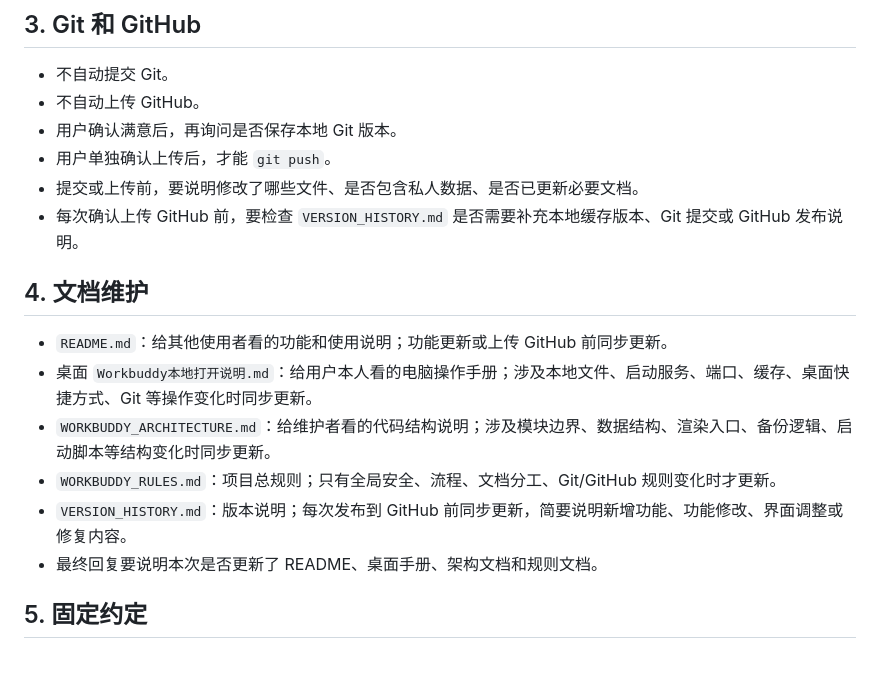
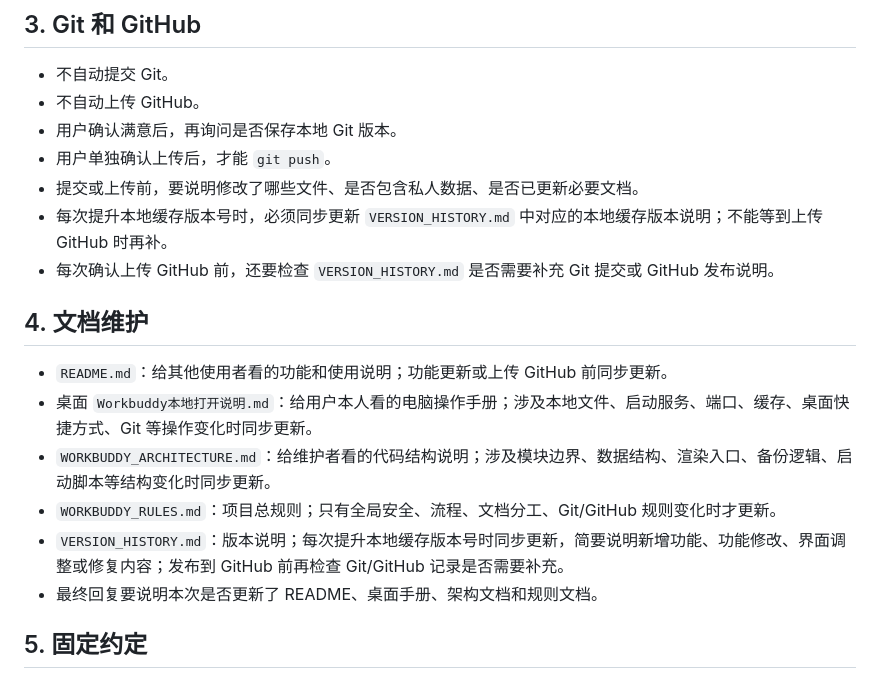
Before and after one commit to AdrianQYC/Workbuddy, a Markdown page: WORKBUDDY_RULES.md, the part around the change. Rendered like a GitHub page.

Commit message:
Update version history maintenance rules

```diff
--- a/WORKBUDDY_RULES.md
+++ b/WORKBUDDY_RULES.md
@@ -25,7 +25,8 @@
 - 用户确认满意后，再询问是否保存本地 Git 版本。
 - 用户单独确认上传后，才能 `git push`。
 - 提交或上传前，要说明修改了哪些文件、是否包含私人数据、是否已更新必要文档。
-- 每次确认上传 GitHub 前，要检查 `VERSION_HISTORY.md` 是否需要补充本地缓存版本、Git 提交或 GitHub 发布说明。
+- 每次提升本地缓存版本号时，必须同步更新 `VERSION_HISTORY.md` 中对应的本地缓存版本说明；不能等到上传 GitHub 时再补。
+- 每次确认上传 GitHub 前，还要检查 `VERSION_HISTORY.md` 是否需要补充 Git 提交或 GitHub 发布说明。
 
 ## 4. 文档维护
 
@@ -33,7 +34,7 @@
 - 桌面 `Workbuddy本地打开说明.md`：给用户本人看的电脑操作手册；涉及本地文件、启动服务、端口、缓存、桌面快捷方式、Git 等操作变化时同步更新。
 - `WORKBUDDY_ARCHITECTURE.md`：给维护者看的代码结构说明；涉及模块边界、数据结构、渲染入口、备份逻辑、启动脚本等结构变化时同步更新。
 - `WORKBUDDY_RULES.md`：项目总规则；只有全局安全、流程、文档分工、Git/GitHub 规则变化时才更新。
-- `VERSION_HISTORY.md`：版本说明；每次发布到 GitHub 前同步更新，简要说明新增功能、功能修改、界面调整或修复内容。
+- `VERSION_HISTORY.md`：版本说明；每次提升本地缓存版本号时同步更新，简要说明新增功能、功能修改、界面调整或修复内容；发布到 GitHub 前再检查 Git/GitHub 记录是否需要补充。
 - 最终回复要说明本次是否更新了 README、桌面手册、架构文档和规则文档。
 
 ## 5. 固定约定
```
Also changed, not shown: VERSION_HISTORY.md (+2 -1 lines).
